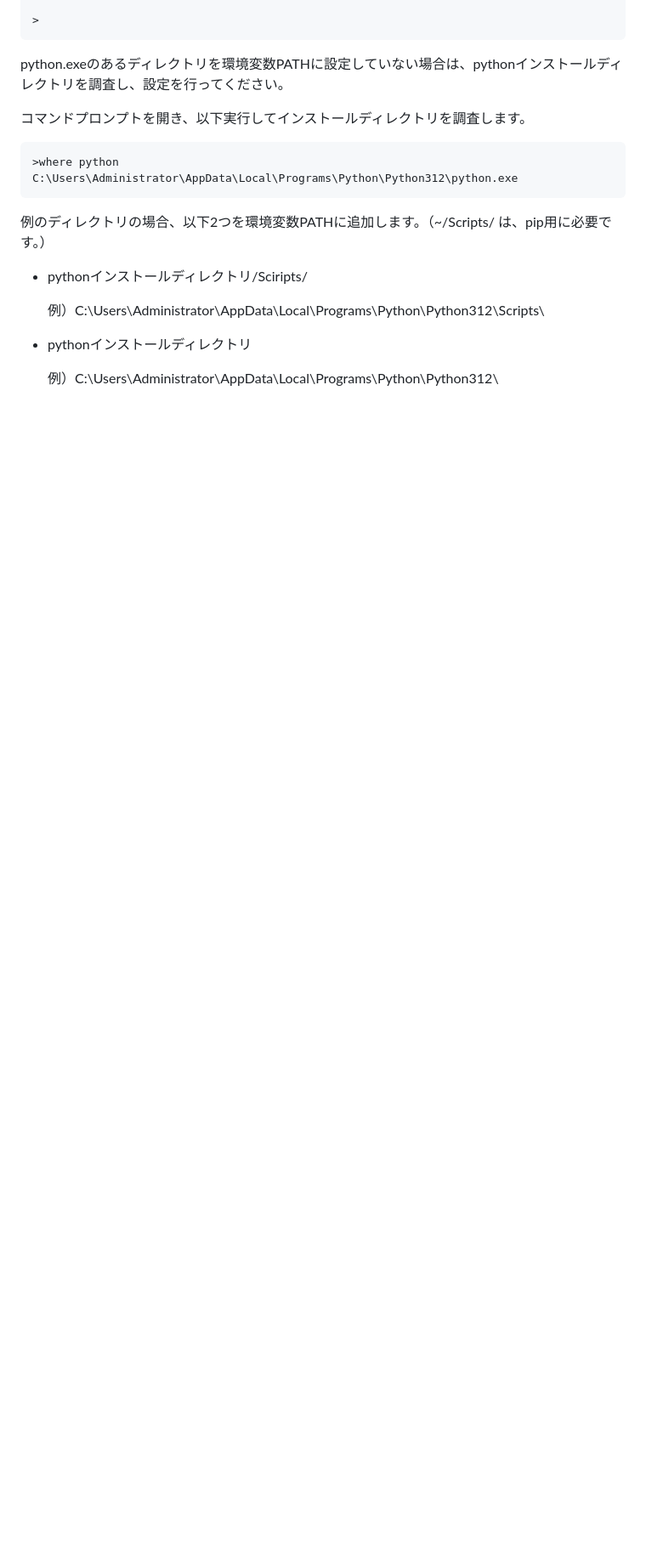
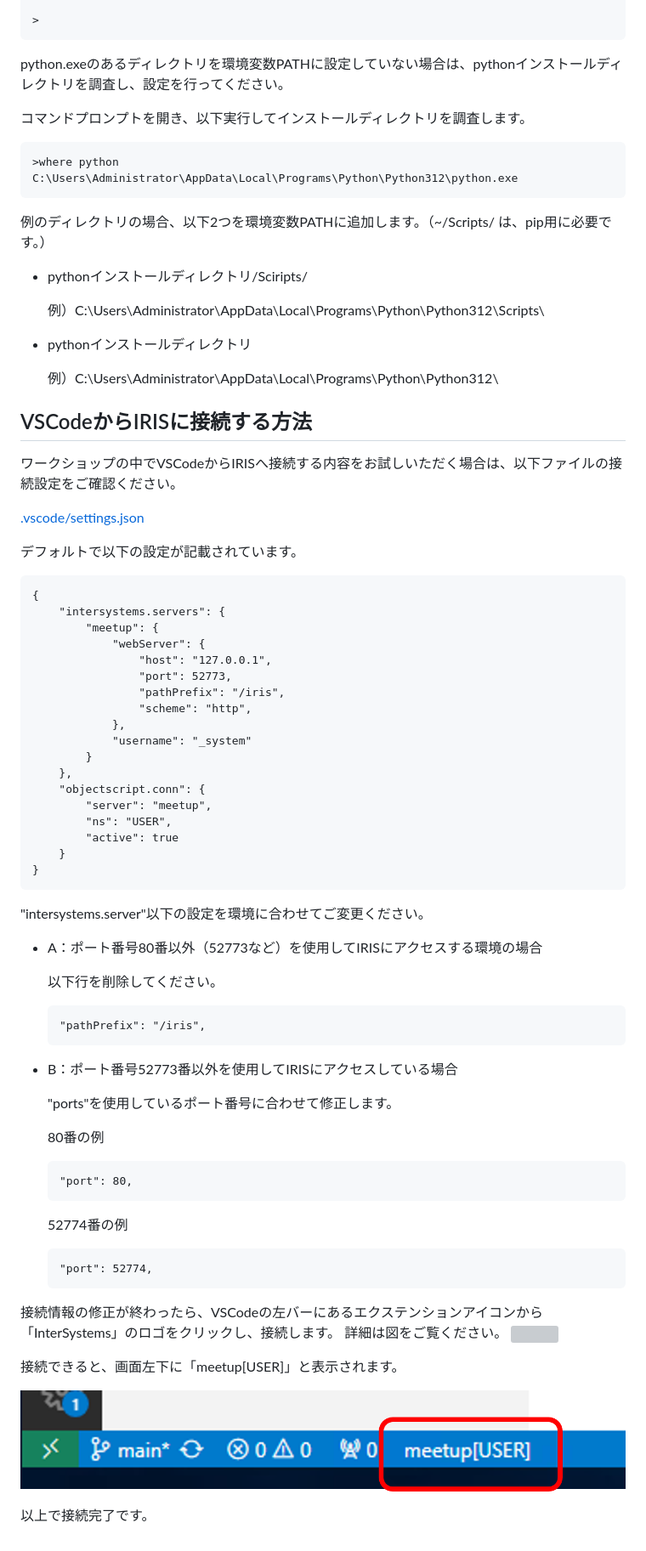
Before and after one commit to Tomo0Okuyama/meetup2024WorkShop, a Markdown page: README.md, the part around the change printed below. Shown: that part at 85% size. GitHub-like rendering; pictures changed too: meetupUSERconnected.png (added); blank space fills up the shorter version; grey boxes are pictures that could not be loaded.

Commit message:
VSCodeからIRISへの接続方法追記

````diff
--- a/README.md
+++ b/README.md
@@ -153,3 +156,65 @@ C:\Users\Administrator\AppData\Local\Programs\Python\Python312\python.exe
 - pythonインストールディレクトリ
 
     例）C:\Users\Administrator\AppData\Local\Programs\Python\Python312\
+
+
+## VSCodeからIRISに接続する方法
+
+ワークショップの中でVSCodeからIRISへ接続する内容をお試しいただく場合は、以下ファイルの接続設定をご確認ください。
+
+[.vscode/settings.json](.vscode/settings.json)
+
+デフォルトで以下の設定が記載されています。
+```
+{
+	"intersystems.servers": {
+		"meetup": {
+			"webServer": {
+				"host": "127.0.0.1",
+				"port": 52773,
+				"pathPrefix": "/iris",
+				"scheme": "http",
+			},
+			"username": "_system"
+		}
+	},
+	"objectscript.conn": {
+		"server": "meetup",
+		"ns": "USER",
+		"active": true
+	}
+}
+```
+
+"intersystems.server"以下の設定を環境に合わせてご変更ください。
+
+- A：ポート番号80番以外（52773など）を使用してIRISにアクセスする環境の場合
+
+    以下行を削除してください。
+    ```
+    "pathPrefix": "/iris",
+    ```
+
+- B：ポート番号52773番以外を使用してIRISにアクセスしている場合
+
+    "ports"を使用しているポート番号に合わせて修正します。
+
+    80番の例
+    ```
+    "port": 80,
+    ```
+
+    52774番の例
+    ```
+    "port": 52774,
+    ```
+
+接続情報の修正が終わったら、VSCodeの左バーにあるエクステンションアイコンから「InterSystems」のロゴをクリックし、接続します。
+詳細は図をご覧ください。
+![](/VSCode-IRISsettings.png)
+
+接続できると、画面左下に「meetup[USER]」と表示されます。
+
+![](/meetupUSERconnected.png)
+
+以上で接続完了です。
````
Also changed, not shown: other parts of README.md (+3 -0 lines), 1 other file.
